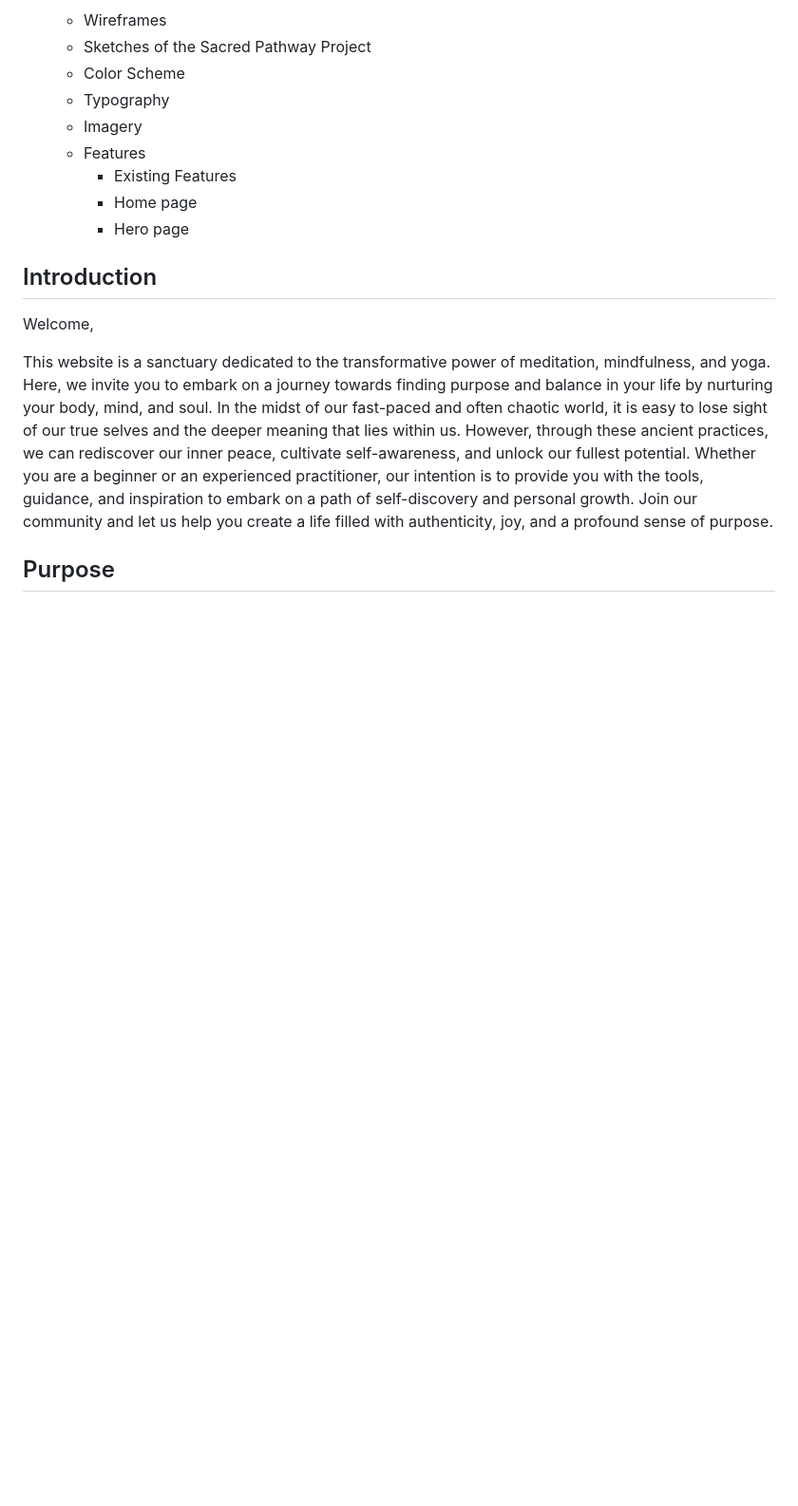
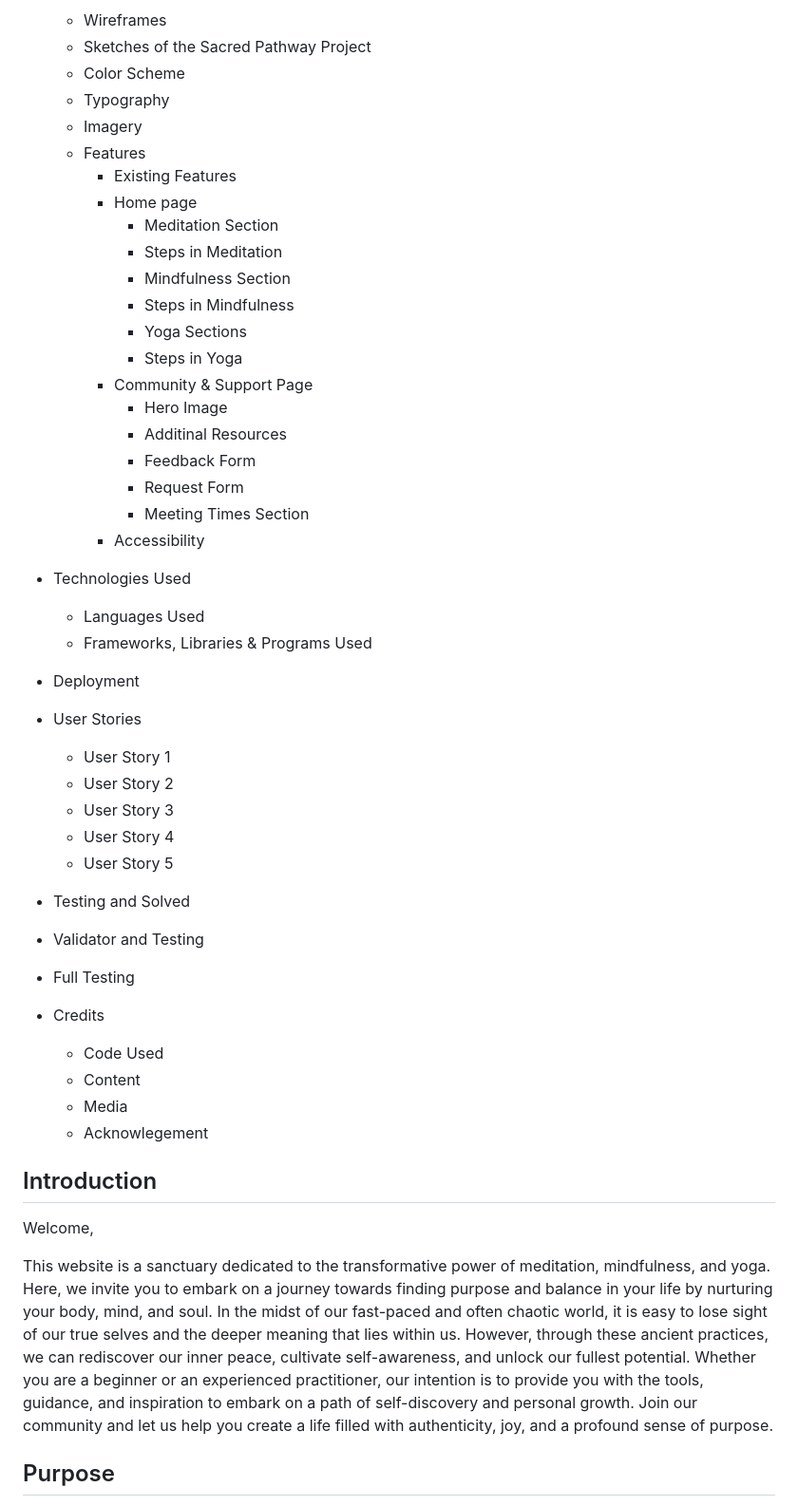
Before and after one commit to Stephenkofipoku/Sacred_Pathways_Project_1, a Markdown page: README.md, the part around the change. Shown: that part at 95% size. Drawn GitHub-style; blank space fills up the shorter version.

Commit message:
Update README.md
Table of contents completed

```diff
--- a/README.md
+++ b/README.md
@@ -14,7 +14,37 @@
   - Features
     - Existing Features
     - Home page
-    - Hero page
+      + Meditation Section
+      + Steps in Meditation
+      + Mindfulness Section
+      + Steps in Mindfulness
+      + Yoga Sections
+      + Steps in Yoga
+    - Community & Support Page
+      + Hero Image
+      + Additinal Resources
+      + Feedback Form
+      + Request Form
+      + Meeting Times Section
+    - Accessibility
+- Technologies Used
+  - Languages Used
+  - Frameworks, Libraries & Programs Used
+- Deployment
+- User Stories
+  + User Story 1
+  + User Story 2
+  + User Story 3
+  + User Story 4
+  + User Story 5
+- Testing and Solved
+- Validator and Testing
+- Full Testing
+- Credits
+  + Code Used
+  + Content
+  + Media
+  + Acknowlegement
 
 ## Introduction
 
```
